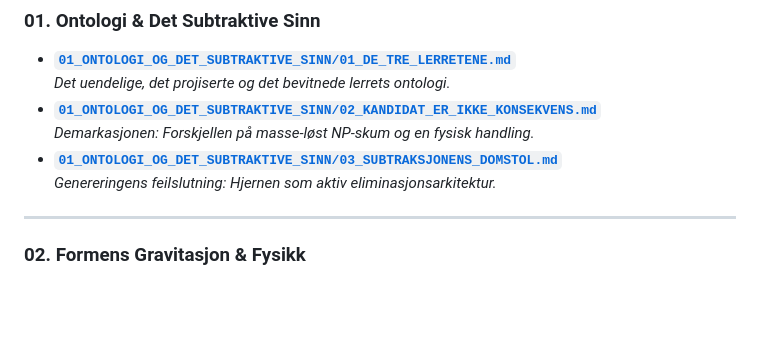
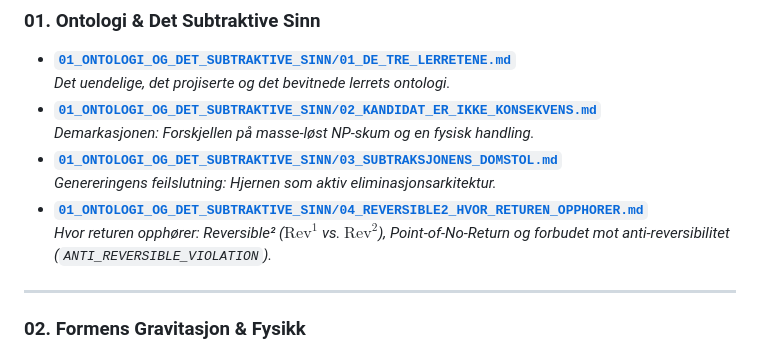
Before and after one commit to sololys/skrivevaerelset, a Markdown page: TILMEGSELV/README.md, the part around the change. Rendered like a GitHub page; blank space fills up the shorter version.

Commit message:
docs(monografi): add 'Hvor returen opphorer: Reversible2 og anti-reversibilitetens dom' to Chamber 01

```diff
--- a/TILMEGSELV/README.md
+++ b/TILMEGSELV/README.md
@@ -57,6 +57,8 @@ TILMEGSELV/ (KONSEPTUELL GRANITT — ET FORSØK PÅ SANNHET)
   *Demarkasjonen: Forskjellen på masse-løst NP-skum og en fysisk handling.*
 * **[`01_ONTOLOGI_OG_DET_SUBTRAKTIVE_SINN/03_SUBTRAKSJONENS_DOMSTOL.md`](01_ONTOLOGI_OG_DET_SUBTRAKTIVE_SINN/03_SUBTRAKSJONENS_DOMSTOL.md)**
   *Genereringens feilslutning: Hjernen som aktiv eliminasjonsarkitektur.*
+* **[`01_ONTOLOGI_OG_DET_SUBTRAKTIVE_SINN/04_REVERSIBLE2_HVOR_RETUREN_OPPHORER.md`](01_ONTOLOGI_OG_DET_SUBTRAKTIVE_SINN/04_REVERSIBLE2_HVOR_RETUREN_OPPHORER.md)**
+  *Hvor returen opphører: Reversible² ($\text{Rev}^1$ vs. $\text{Rev}^2$), Point-of-No-Return og forbudet mot anti-reversibilitet (`ANTI_REVERSIBLE_VIOLATION`).*
 
 ---
 
```
Also changed, not shown: TILMEGSELV/01_ONTOLOGI_OG_DET_SUBTRAKTIVE_SINN/04_REVERSIBLE2_HVOR_RETUREN_OPPHORER.md (added, +50 -0 lines).
